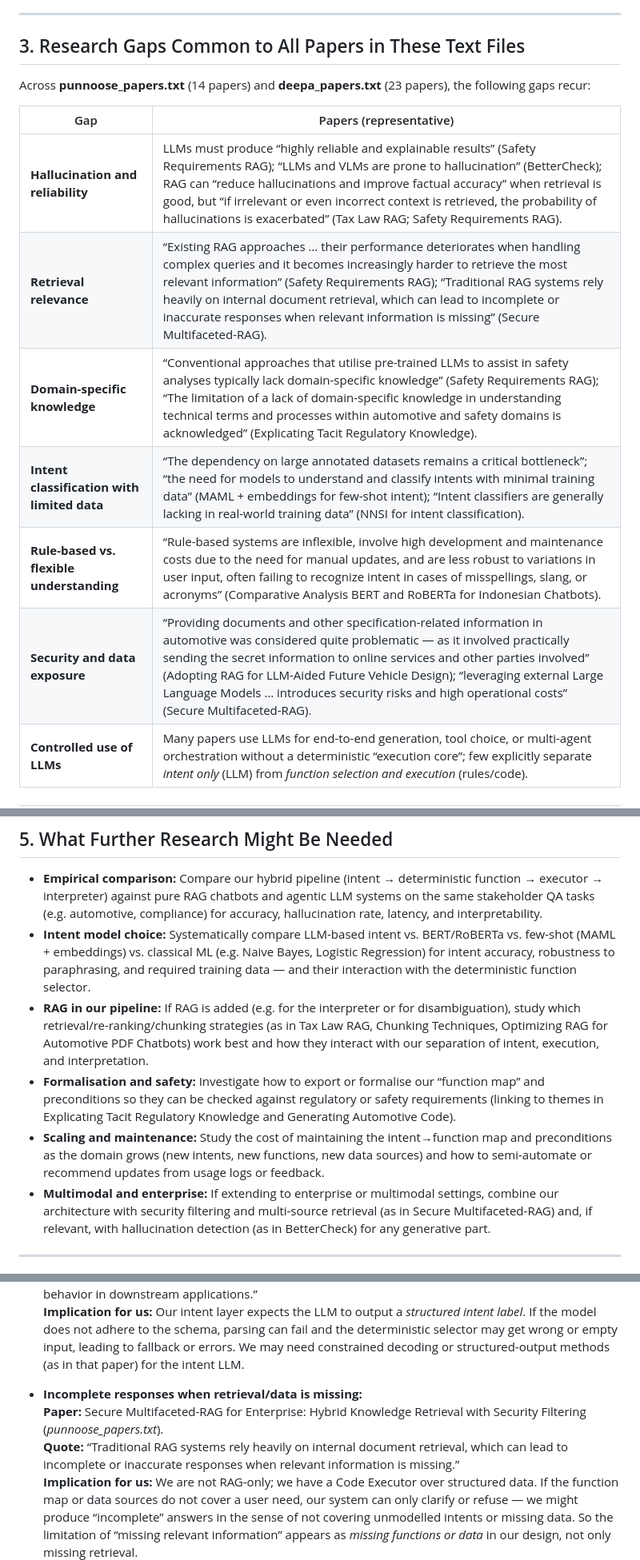
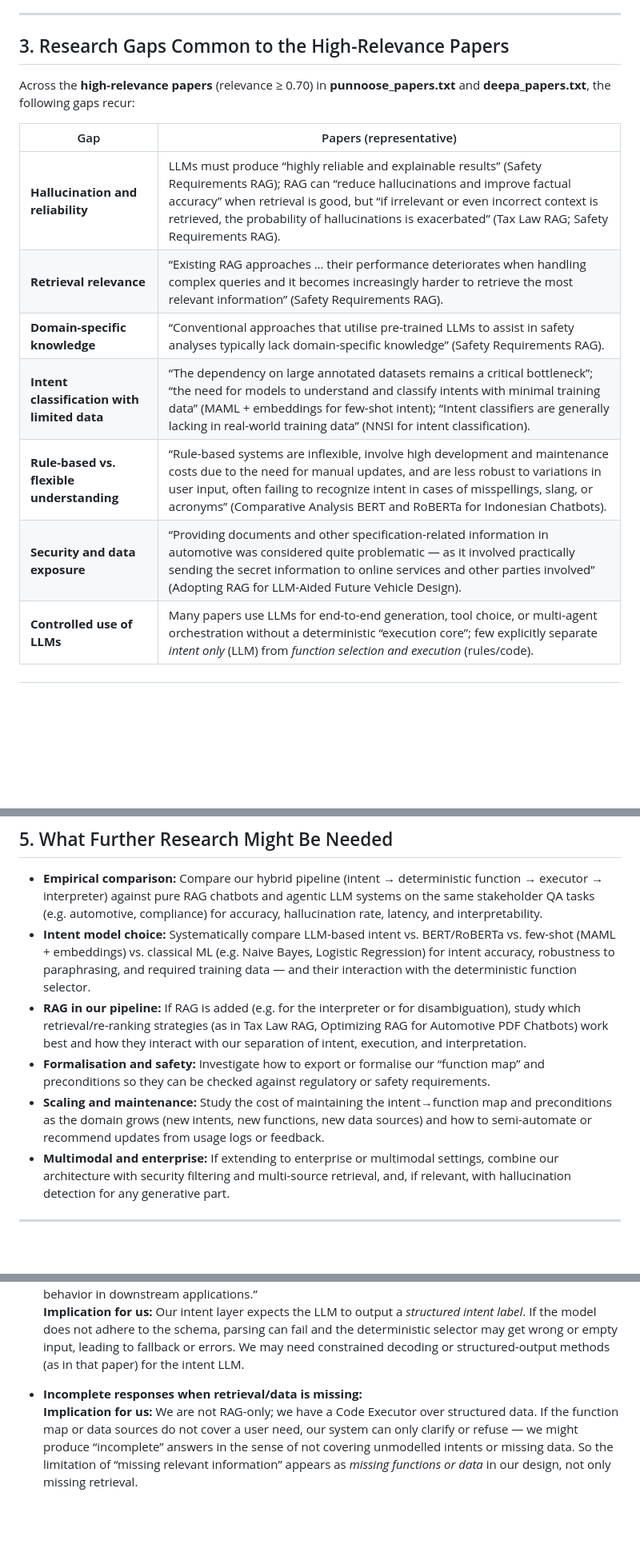
Before and after one commit to punnoose-1620/masters-thesis-sensor-data, a Markdown page: Literature_Review_Papers_Text/ReviewResults.md, 3 parts joined by grey strips. Shown at 80% size. GitHub-like rendering; blank space fills up the shorter version.

Commit message:
Updated ReviewResults based on updated Individual Reviews

```diff
--- a/Literature_Review_Papers_Text/ReviewResults.md
+++ b/Literature_Review_Papers_Text/ReviewResults.md
@@ -30,18 +36,18 @@ Derived from the project context and positioning:
 
 ---
 
-## 3. Research Gaps Common to All Papers in These Text Files
+## 3. Research Gaps Common to the High-Relevance Papers
 
-Across **punnoose_papers.txt** (14 papers) and **deepa_papers.txt** (23 papers), the following gaps recur:
+Across the **high-relevance papers** (relevance ≥ 0.70) in **punnoose_papers.txt** and **deepa_papers.txt**, the following gaps recur:
 
 | Gap | Papers (representative) |
 |-----|-------------------------|
-| **Hallucination and reliability** | LLMs must produce “highly reliable and explainable results” (Safety Requirements RAG); “LLMs and VLMs are prone to hallucination” (BetterCheck); RAG can “reduce hallucinations and improve factual accuracy” when retrieval is good, but “if irrelevant or even incorrect context is retrieved, the probability of hallucinations is exacerbated” (Tax Law RAG; Safety Requirements RAG). |
-| **Retrieval relevance** | “Existing RAG approaches … their performance deteriorates when handling complex queries and it becomes increasingly harder to retrieve the most relevant information” (Safety Requirements RAG); “Traditional RAG systems rely heavily on internal document retrieval, which can lead to incomplete or inaccurate responses when relevant information is missing” (Secure Multifaceted-RAG). |
-| **Domain-specific knowledge** | “Conventional approaches that utilise pre-trained LLMs to assist in safety analyses typically lack domain-specific knowledge” (Safety Requirements RAG); “The limitation of a lack of domain-specific knowledge in understanding technical terms and processes within automotive and safety domains is acknowledged” (Explicating Tacit Regulatory Knowledge). |
+| **Hallucination and reliability** | LLMs must produce “highly reliable and explainable results” (Safety Requirements RAG); RAG can “reduce hallucinations and improve factual accuracy” when retrieval is good, but “if irrelevant or even incorrect context is retrieved, the probability of hallucinations is exacerbated” (Tax Law RAG; Safety Requirements RAG). |
+| **Retrieval relevance** | “Existing RAG approaches … their performance deteriorates when handling complex queries and it becomes increasingly harder to retrieve the most relevant information” (Safety Requirements RAG). |
+| **Domain-specific knowledge** | “Conventional approaches that utilise pre-trained LLMs to assist in safety analyses typically lack domain-specific knowledge” (Safety Requirements RAG). |
 | **Intent classification with limited data** | “The dependency on large annotated datasets remains a critical bottleneck”; “the need for models to understand and classify intents with minimal training data” (MAML + embeddings for few-shot intent); “Intent classifiers are generally lacking in real-world training data” (NNSI for intent classification). |
 | **Rule-based vs. flexible understanding** | “Rule-based systems are inflexible, involve high development and maintenance costs due to the need for manual updates, and are less robust to variations in user input, often failing to recognize intent in cases of misspellings, slang, or acronyms” (Comparative Analysis BERT and RoBERTa for Indonesian Chatbots). |
-| **Security and data exposure** | “Providing documents and other specification-related information in automotive was considered quite problematic — as it involved practically sending the secret information to online services and other parties involved” (Adopting RAG for LLM-Aided Future Vehicle Design); “leveraging external Large Language Models … introduces security risks and high operational costs” (Secure Multifaceted-RAG). |
+| **Security and data exposure** | “Providing documents and other specification-related information in automotive was considered quite problematic — as it involved practically sending the secret information to online services and other parties involved” (Adopting RAG for LLM-Aided Future Vehicle Design). |
 | **Controlled use of LLMs** | Many papers use LLMs for end-to-end generation, tool choice, or multi-agent orchestration without a deterministic “execution core”; few explicitly separate *intent only* (LLM) from *function selection and execution* (rules/code). |
 
 ---
@@ -68,10 +74,10 @@ Across **punnoose_papers.txt** (14 papers) and **deepa_papers.txt** (23 papers),
 
 - **Empirical comparison:** Compare our hybrid pipeline (intent → deterministic function → executor → interpreter) against pure RAG chatbots and agentic LLM systems on the same stakeholder QA tasks (e.g. automotive, compliance) for accuracy, hallucination rate, latency, and interpretability.
 - **Intent model choice:** Systematically compare LLM-based intent vs. BERT/RoBERTa vs. few-shot (MAML + embeddings) vs. classical ML (e.g. Naive Bayes, Logistic Regression) for intent accuracy, robustness to paraphrasing, and required training data — and their interaction with the deterministic function selector.
-- **RAG in our pipeline:** If RAG is added (e.g. for the interpreter or for disambiguation), study which retrieval/re-ranking/chunking strategies (as in Tax Law RAG, Chunking Techniques, Optimizing RAG for Automotive PDF Chatbots) work best and how they interact with our separation of intent, execution, and interpretation.
-- **Formalisation and safety:** Investigate how to export or formalise our “function map” and preconditions so they can be checked against regulatory or safety requirements (linking to themes in Explicating Tacit Regulatory Knowledge and Generating Automotive Code).
+- **RAG in our pipeline:** If RAG is added (e.g. for the interpreter or for disambiguation), study which retrieval/re-ranking strategies (as in Tax Law RAG, Optimizing RAG for Automotive PDF Chatbots) work best and how they interact with our separation of intent, execution, and interpretation.
+- **Formalisation and safety:** Investigate how to export or formalise our “function map” and preconditions so they can be checked against regulatory or safety requirements.
 - **Scaling and maintenance:** Study the cost of maintaining the intent→function map and preconditions as the domain grows (new intents, new functions, new data sources) and how to semi-automate or recommend updates from usage logs or feedback.
-- **Multimodal and enterprise:** If extending to enterprise or multimodal settings, combine our architecture with security filtering and multi-source retrieval (as in Secure Multifaceted-RAG) and, if relevant, with hallucination detection (as in BetterCheck) for any generative part.
+- **Multimodal and enterprise:** If extending to enterprise or multimodal settings, combine our architecture with security filtering and multi-source retrieval, and, if relevant, with hallucination detection for any generative part.
 
 ---
 
@@ -88,8 +94,6 @@ Across **punnoose_papers.txt** (14 papers) and **deepa_papers.txt** (23 papers),
   **Implication for us:** Our intent layer expects the LLM to output a *structured intent label*. If the model does not adhere to the schema, parsing can fail and the deterministic selector may get wrong or empty input, leading to fallback or errors. We may need constrained decoding or structured-output methods (as in that paper) for the intent LLM.
 
 - **Incomplete responses when retrieval/data is missing:**
-  **Paper:** Secure Multifaceted-RAG for Enterprise: Hybrid Knowledge Retrieval with Security Filtering (*punnoose_papers.txt*).
-  **Quote:** “Traditional RAG systems rely heavily on internal document retrieval, which can lead to incomplete or inaccurate responses when relevant information is missing.”
   **Implication for us:** We are not RAG-only; we have a Code Executor over structured data. If the function map or data sources do not cover a user need, our system can only clarify or refuse — we might produce “incomplete” answers in the sense of not covering unmodelled intents or missing data. So the limitation of “missing relevant information” appears as *missing functions or data* in our design, not only missing retrieval.
 
 - **Hallucination in the interpreter:**
```
Also changed, not shown: other parts of Literature_Review_Papers_Text/ReviewResults.md (+10 -7 lines), Literature_Review_Papers_Text/ReviewDeepaPapers.md (+2 -0 lines), Literature_Review_Papers_Text/ReviewPunnoosePapers.md (+2 -0 lines).
